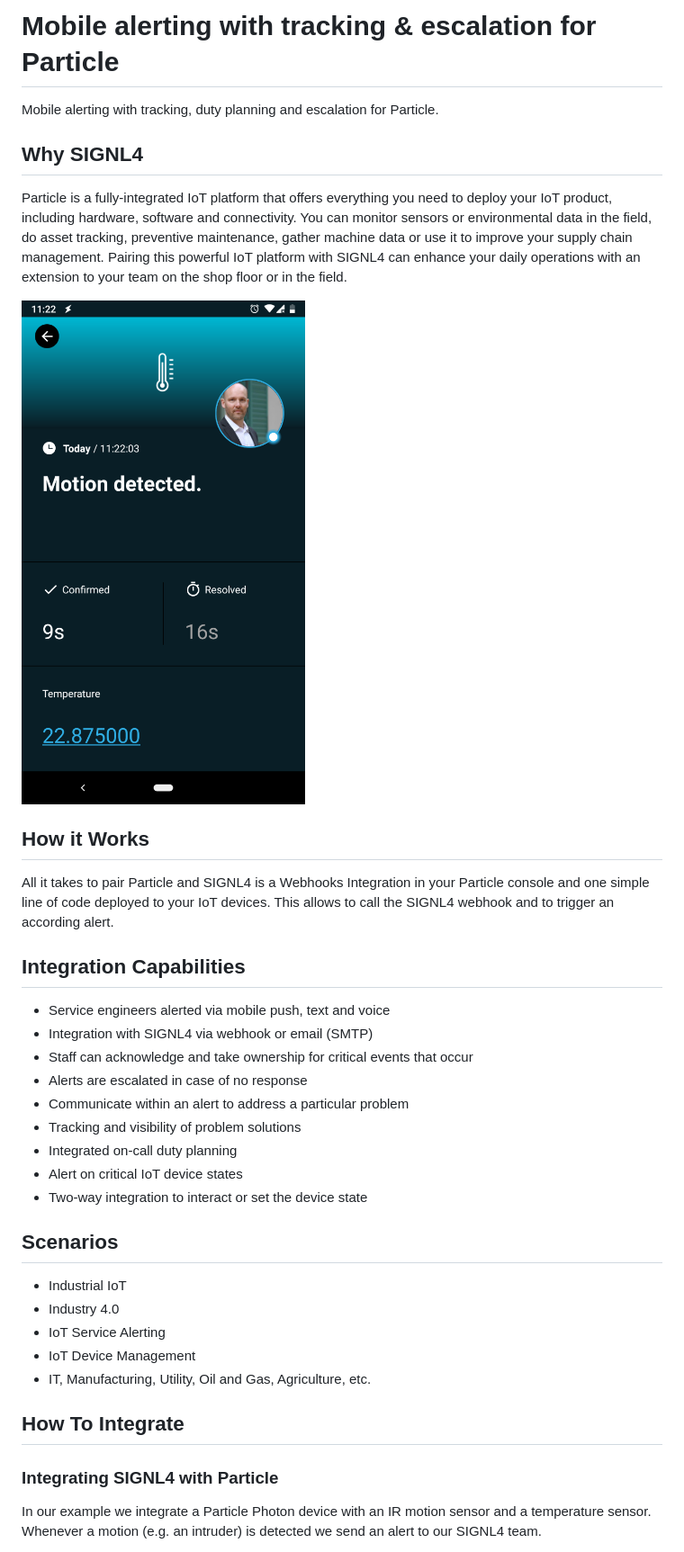
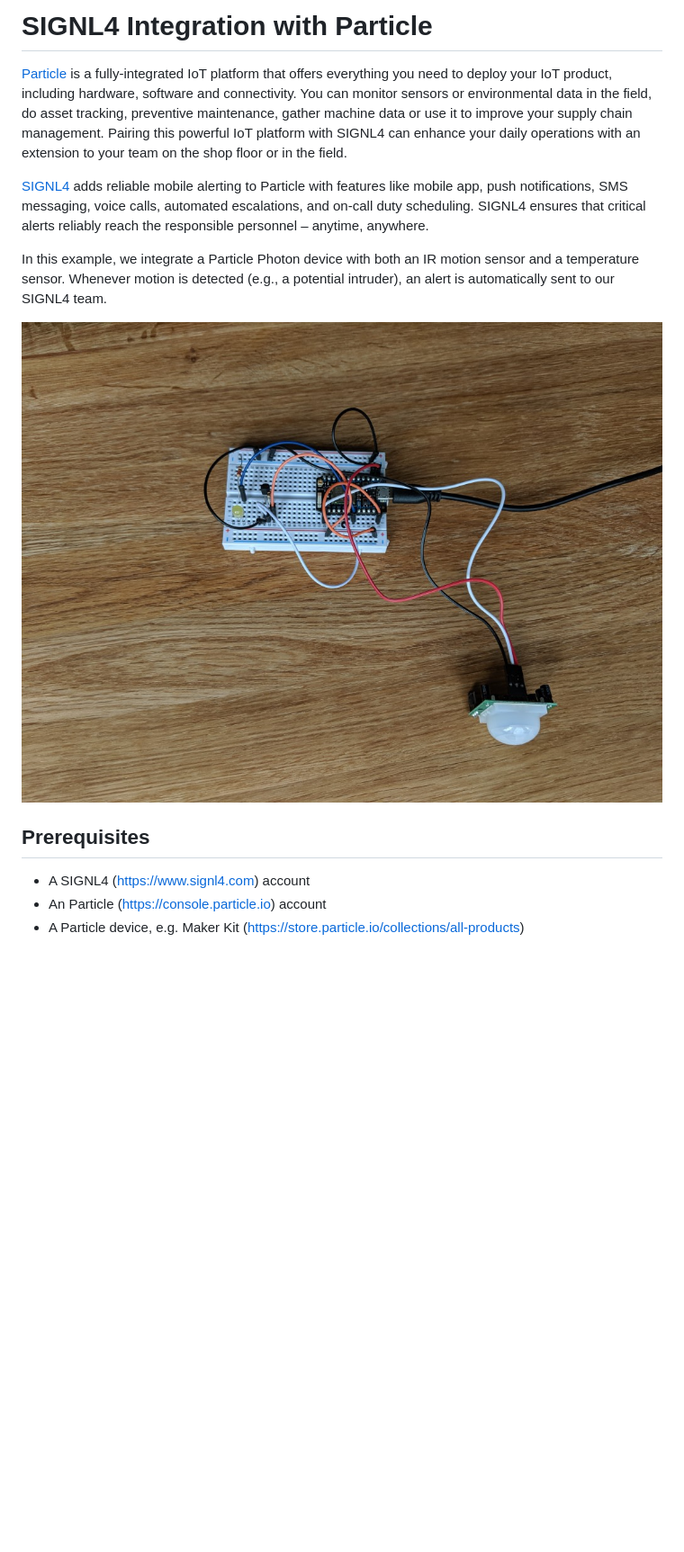
Before and after one commit to signl4/signl4-integration-particle, a Markdown page: README.md, the part around one of its changes. Shown at 90% size. Drawn GitHub-style; pictures changed too: particle-signl4.png (deleted); blank space fills up the shorter version.

```diff
--- a/README.md
+++ b/README.md
@@ -1,40 +1,15 @@
-# Mobile alerting with tracking & escalation for Particle
+# SIGNL4 Integration with Particle
 
-Mobile alerting with tracking, duty planning and escalation for Particle.
+[Particle](https://www.particle.io/) is a fully-integrated IoT platform that offers everything you need to deploy your IoT product, including hardware, software and connectivity. You can monitor sensors or environmental data in the field, do asset tracking, preventive maintenance, gather machine data or use it to improve your supply chain management. Pairing this powerful IoT platform with SIGNL4 can enhance your daily operations with an extension to your team on the shop floor or in the field.
 
-## Why SIGNL4
+[SIGNL4](https://www.signl4.com/) adds reliable mobile alerting to Particle with features like mobile app, push notifications, SMS messaging, voice calls, automated escalations, and on-call duty scheduling. SIGNL4 ensures that critical alerts reliably reach the responsible personnel – anytime, anywhere.
 
-Particle is a fully-integrated IoT platform that offers everything you need to deploy your IoT product, including hardware, software and connectivity. You can monitor sensors or environmental data in the field, do asset tracking, preventive maintenance, gather machine data or use it to improve your supply chain management. Pairing this powerful IoT platform with SIGNL4 can enhance your daily operations with an extension to your team on the shop floor or in the field.
+In this example, we integrate a Particle Photon device with both an IR motion sensor and a temperature sensor. Whenever motion is detected (e.g., a potential intruder), an alert is automatically sent to our SIGNL4 team.
 
-![SIGNL4](particle-signl4.png)
+![Particle Setup](particle-photon.jpg)
 
-## How it Works
+## Prerequisites
+- A SIGNL4 ([https://www.signl4.com](https://www.signl4.com/)) account
+- An Particle ([https://console.particle.io](https://console.particle.io/)) account
+- A Particle device, e.g. Maker Kit ([https://store.particle.io/collections/all-products](https://store.particle.io/collections/all-products))
 
-All it takes to pair Particle and SIGNL4 is a Webhooks Integration in your Particle console and one simple line of code deployed to your IoT devices. This allows to call the SIGNL4 webhook and to trigger an according alert.
-
-## Integration Capabilities
-
-- Service engineers alerted via mobile push, text and voice
-- Integration with SIGNL4 via webhook or email (SMTP)
-- Staff can acknowledge and take ownership for critical events that occur
-- Alerts are escalated in case of no response
-- Communicate within an alert to address a particular problem
-- Tracking and visibility of problem solutions
-- Integrated on-call duty planning
-- Alert on critical IoT device states
-- Two-way integration to interact or set the device state
-
-## Scenarios
-
-- Industrial IoT
-- Industry 4.0
-- IoT Service Alerting
-- IoT Device Management
-- IT, Manufacturing, Utility, Oil and Gas, Agriculture, etc.
-
-## How To Integrate
-
-### Integrating SIGNL4 with Particle
-
-In our example we integrate a Particle Photon device with an IR motion sensor and a temperature sensor. Whenever a motion (e.g. an intruder) is detected we send an alert to our SIGNL4 team.
-
```
Also changed, not shown: other parts of README.md (+55 -47 lines), README-DE.md (deleted, +0 -119 lines), particle-code.png (deleted), particle-devices.png, particle-webhook1.png, particle-webhook2.png, signl4-particle.png (added).
